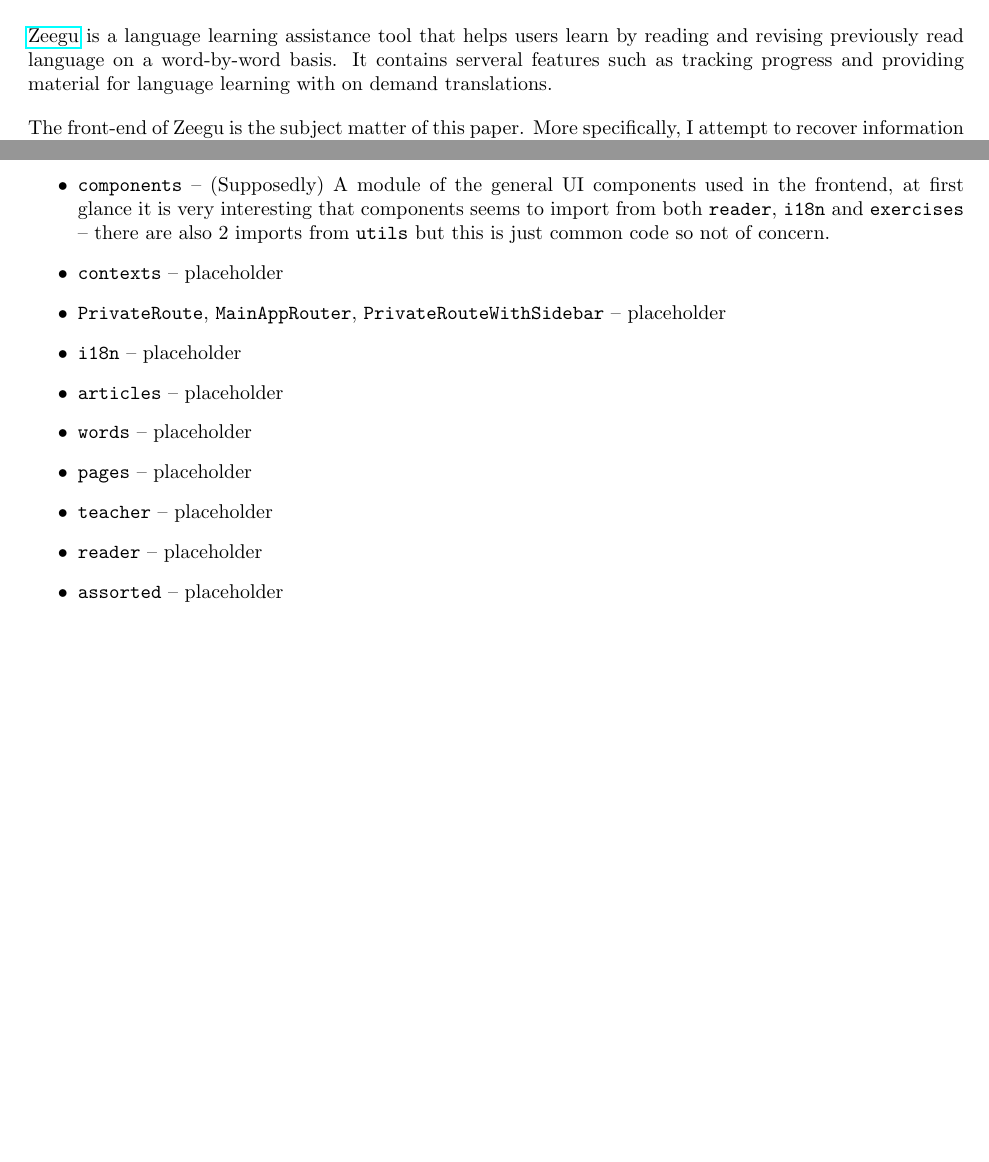
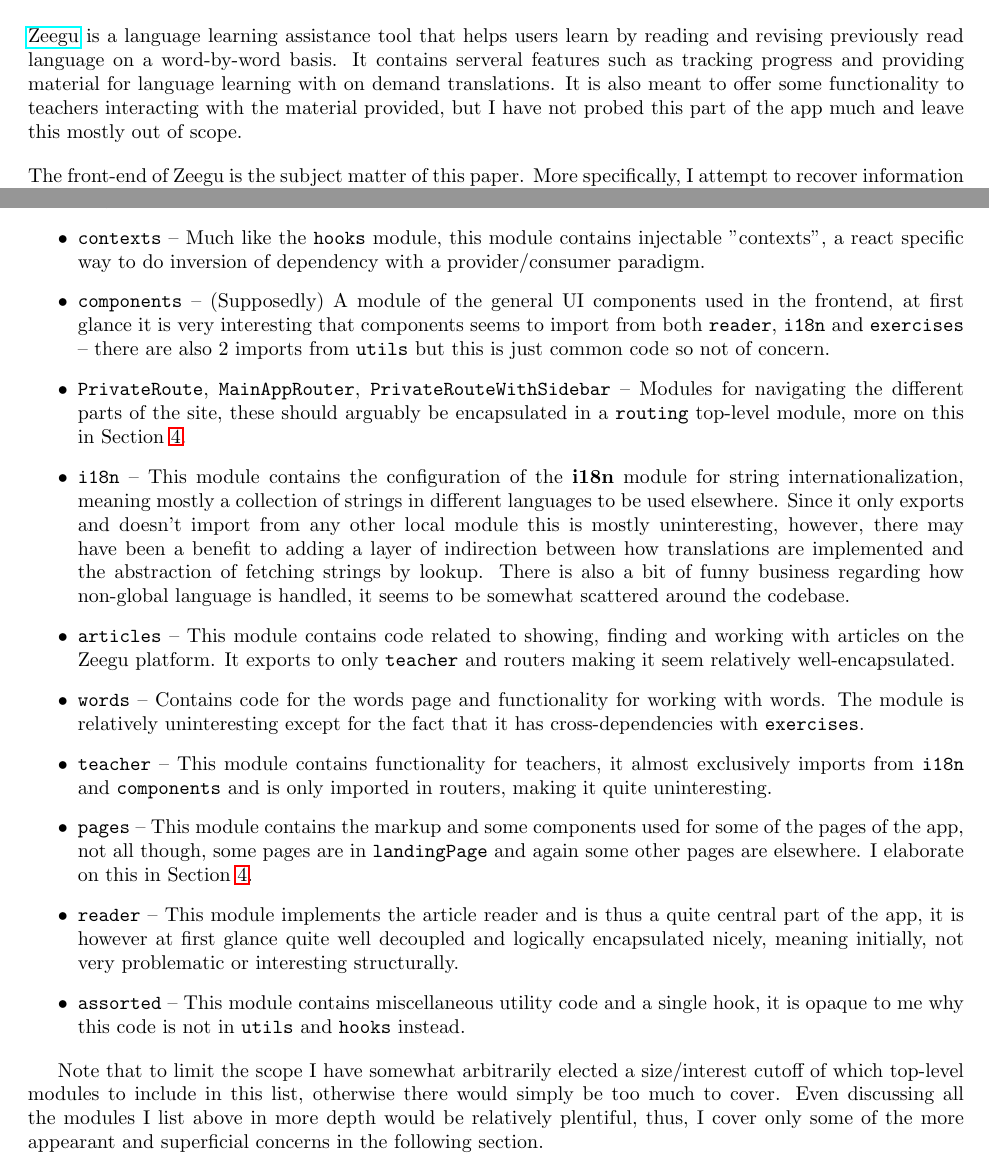
Before and after one commit to bjarkebrodin/recovery, a LaTeX document (tex/main.tex): two parts of pages 2 and 4 of 20 before the commit and two parts of pages 2 and 4 of 21 after it, joined at a grey line, cut so that both start at the same text, the shorter picture padded with empty space. Compiled offline with pdfLaTeX; a missing bibliography style is replaced by a similar one.

Commit message:
write some more

```diff
--- a/tex/main.tex
+++ b/tex/main.tex
@@ -20,6 +20,8 @@
 that helps users learn by reading and revising previously read language on a word-by-word basis.
 It contains serveral features such as tracking progress and providing material for language learning
 with on demand translations.
+It is also meant to offer some functionality to teachers interacting with the material provided,
+but I have not probed this part of the app much and leave this mostly out of scope.
 
 \vspace*{1em}\noindent
 The front-end of Zeegu is the subject matter of this paper.
@@ -121,22 +123,43 @@
                         if nothing else only based on a react convention to have a module to dump all the hoooks in.
                         % for discussion: hooks could be kept closer to what they provide functions to, keep code that changes together close together!
                         % for discussion: grouped together based on which react abstraction they use, not what they logically belong to
+  \item \verb|contexts| -- Much like the \verb|hooks| module, this module contains injectable "contexts",
+                           a react specific way to do inversion of dependency with a provider/consumer paradigm.
   \item \verb|components| -- (Supposedly) A module of the general UI components used in the frontend,
                              at first glance it is very interesting that components seems to import from both \verb|reader|, \verb|i18n| and \verb|exercises| -- there are also 2 imports from \verb|utils| but this is just common code so not of concern.
                              % for discussion: criss-cross dependencies, intercoupling
-  \item \verb|contexts| -- placeholder
-  \item \verb|PrivateRoute|, \verb|MainAppRouter|, \verb|PrivateRouteWithSidebar| -- placeholder
-  \item \verb|i18n| -- placeholder
-  \item \verb|articles| -- placeholder
-  \item \verb|words| -- placeholder
-  \item \verb|pages| -- placeholder
-  \item \verb|teacher| -- placeholder
-  \item \verb|reader| -- placeholder
-  \item \verb|assorted| -- placeholder
+  \item \verb|PrivateRoute|, \verb|MainAppRouter|, \verb|PrivateRouteWithSidebar| -- Modules for navigating the different parts of the site,
+                                                                                     these should arguably be encapsulated in a \verb|routing|
+                                                                                     top-level module, more on this in Section \ref{discussion}.
+  \item \verb|i18n| -- This module contains the configuration of the \textbf{i18n} module for string internationalization,
+                       meaning mostly a collection of strings in different languages to be used elsewhere.
+                       Since it only exports and doesn't import from any other local module this is mostly uninteresting,
+                       however, there may have been a benefit to adding a layer of indirection between how translations are implemented
+                       and the abstraction of fetching strings by lookup. There is also a bit of funny business regarding how non-global
+                       language is handled, it seems to be somewhat scattered around the codebase.
+  \item \verb|articles| -- This module contains code related to showing, finding and working with articles on the Zeegu platform.
+                           It exports to only \verb|teacher| and routers making it seem relatively well-encapsulated.
+  \item \verb|words| -- Contains code for the words page and functionality for working with words.
+                        The module is relatively uninteresting except for the fact that it has cross-dependencies with \verb|exercises|.
+  \item \verb|teacher| -- This module contains functionality for teachers,
+                          it almost exclusively imports from \verb|i18n| and \verb|components|
+                          and is only imported in routers, making it quite uninteresting.
+  \item \verb|pages| -- This module contains the markup and some components used for some of the pages of the app,
+                        not all though, some pages are in \verb|landingPage| and again some other pages are elsewhere.
+                        I elaborate on this in Section \ref{discussion}.
+  \item \verb|reader| -- This module implements the article reader and is thus a quite central part of the app,
+                         it is however at first glance quite well decoupled and logically encapsulated nicely,
+                         meaning initially, not very problematic or interesting structurally.
+  \item \verb|assorted| -- This module contains miscellaneous utility code and a single hook,
+                           it is opaque to me why this code is not in \verb|utils| and \verb|hooks| instead.
 \end{itemize}
 
 
-% summarize what is most interesting, carry on in discussion
+Note that to limit the scope I have somewhat arbitrarily elected a size/interest cutoff
+of which top-level modules to include in this list,
+otherwise there would simply be too much to cover.
+Even discussing all the modules I list above in more depth would be relatively plentiful,
+thus, I cover only some of the more appearant and superficial concerns in the following section.
 
 
 \section{Discussion}
```
Also changed, not shown: tex/main.pdf, tex/main.tex (2 more changed lines), 1 other file.
